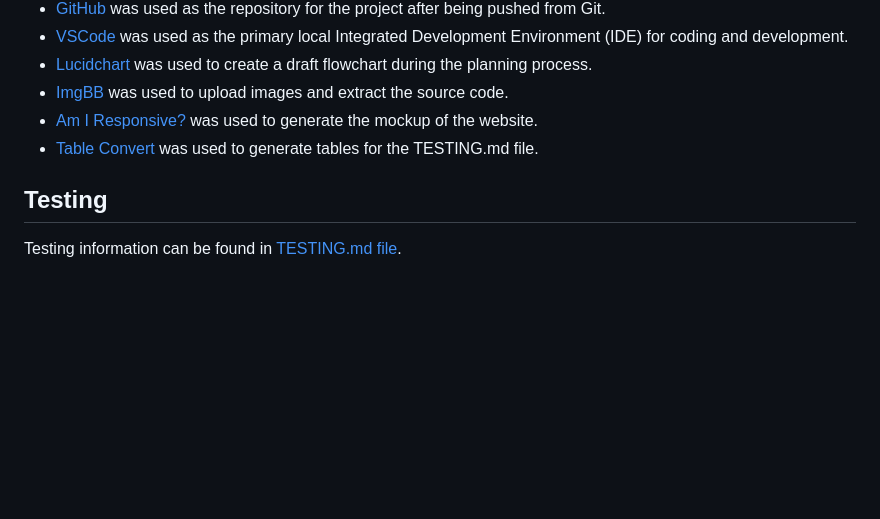
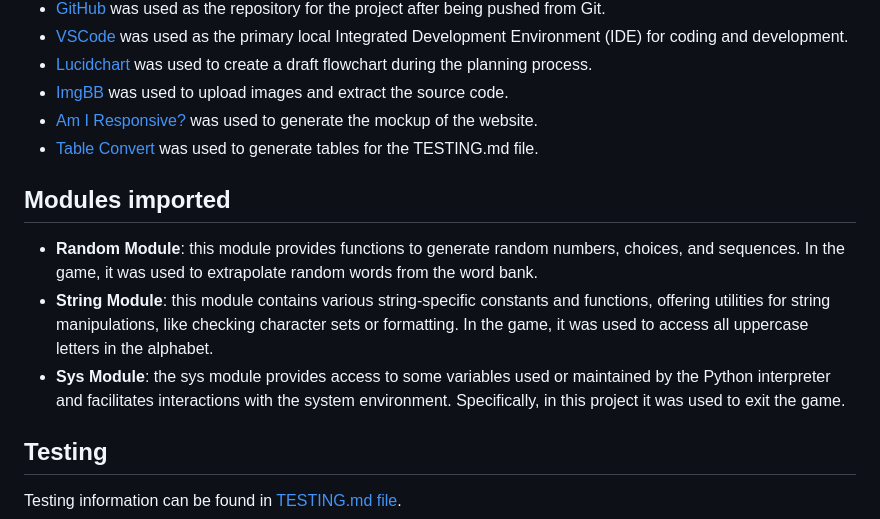
Before and after one commit to StefFrustagli/the-italian-hangman-game, a Markdown page: README.md, the part around one of its changes. GitHub-like rendering; blank space fills up the shorter version.

Commit message:
Docs: add Modules imported in README.md

```diff
--- a/README.md
+++ b/README.md
@@ -217,6 +227,11 @@ Whenever the player responds negatively to the game-starting input, the game is
 - [ImgBB](https://imgbb.com/) was used to upload images and extract the source code.
 - [Am I Responsive?](http://ami.responsivedesign.is) was used to generate the mockup of the website.
 - [Table Convert](https://tableconvert.com/) was used to generate tables for the TESTING.md file.
+
+## Modules imported
+- **Random Module**: this module provides functions to generate random numbers, choices, and sequences. In the game, it was used to extrapolate random words from the word bank.
+- **String Module**: this module contains various string-specific constants and functions, offering utilities for string manipulations, like checking character sets or formatting. In the game, it was used to access all uppercase letters in the alphabet.
+- **Sys Module**: the sys module provides access to some variables used or maintained by the Python interpreter and facilitates interactions with the system environment. Specifically, in this project it was used to exit the game.
 
 
 ## Testing
```
Also changed, not shown: other parts of README.md (+11 -1 lines).
